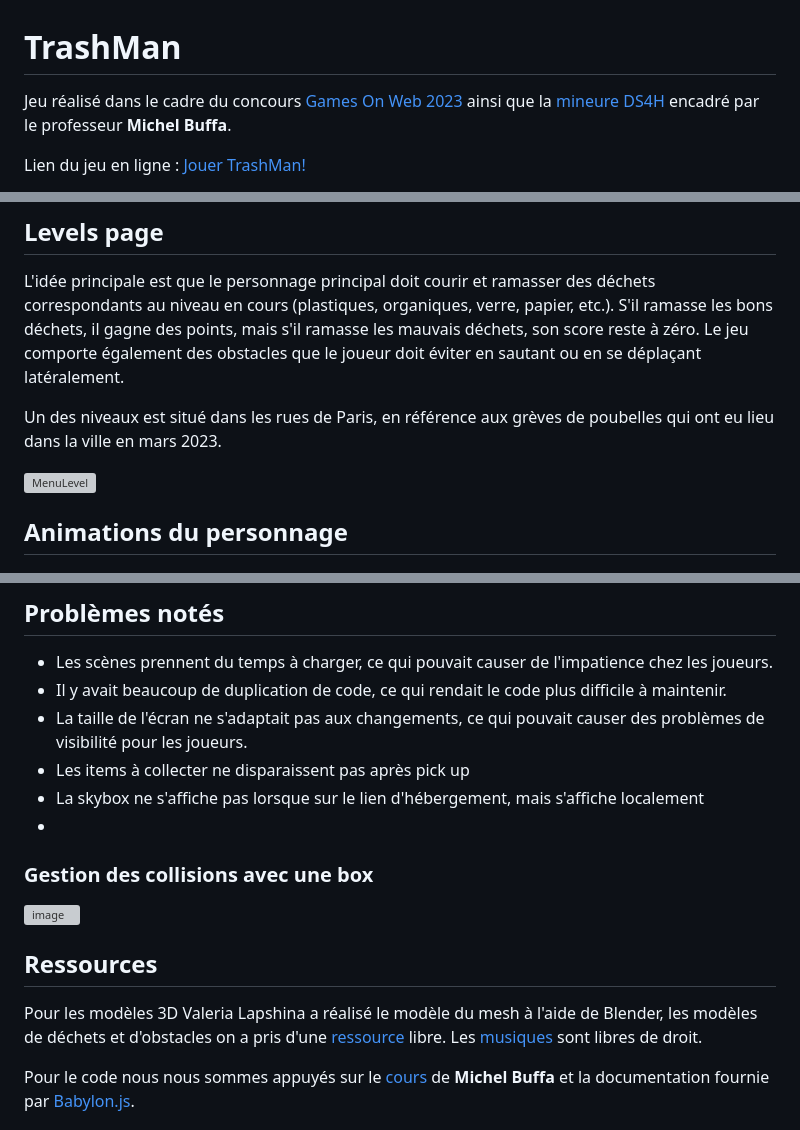
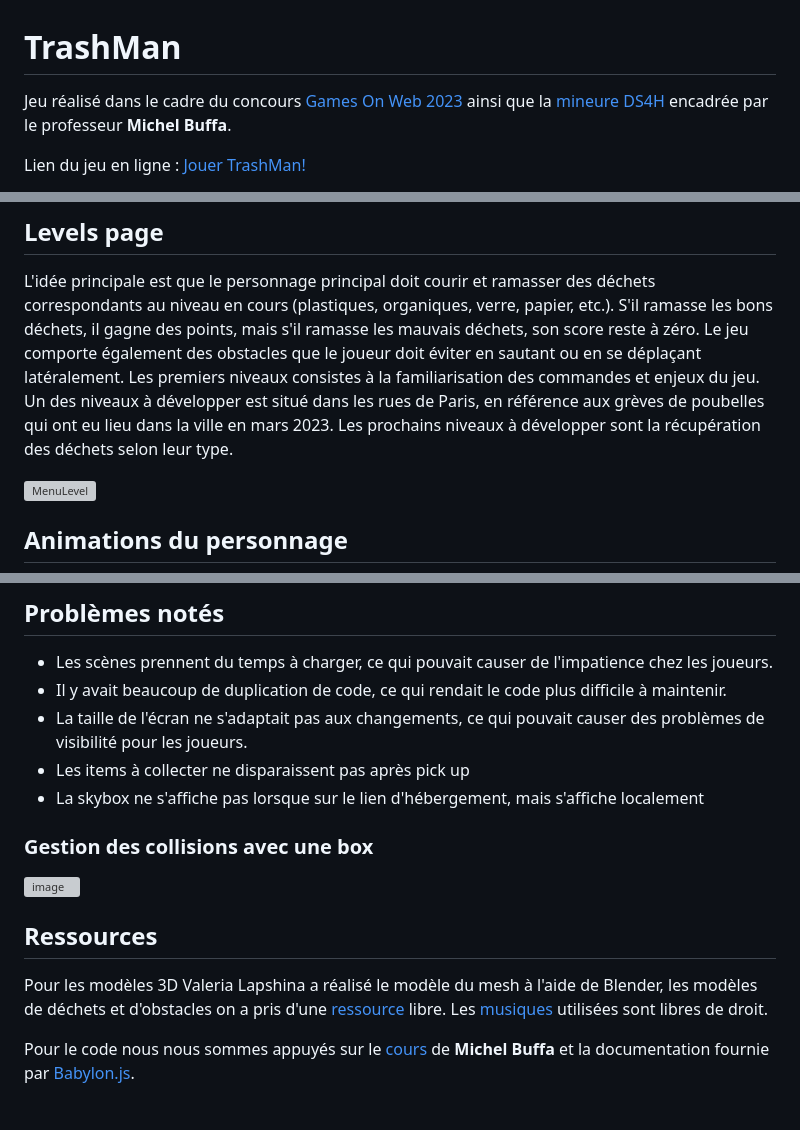
Before and after one commit to OnsHamdi99/TrashMan, a Markdown page: README.md, 3 parts joined by grey strips. Drawn GitHub-style; grey boxes are pictures that could not be loaded.

```diff
--- a/README.md
+++ b/README.md
@@ -1,6 +1,6 @@
 # TrashMan
 Jeu réalisé dans le cadre du concours [Games On Web 2023](https://www.cgi.com/france/fr-fr/event/games-on-web-2023)
-ainsi que la [mineure DS4H](https://ds4h.univ-cotedazur.eu/education/minor-programming-3d-games-on-the-web) encadré
+ainsi que la [mineure DS4H](https://ds4h.univ-cotedazur.eu/education/minor-programming-3d-games-on-the-web) encadrée
 par le professeur **Michel Buffa**.
 
 Lien du jeu en ligne : [Jouer TrashMan!](https://onshamdi99.github.io/TrashMan/)
@@ -21,8 +21,9 @@ https://www.awesomescreenshot.com/video/17288836?key=a187fe15fa205b7fe0535c188f5
 ## Levels page
 
 L'idée principale est que le personnage principal doit courir et ramasser des déchets correspondants au niveau en cours (plastiques, organiques, verre, papier, etc.). S'il ramasse les bons déchets, il gagne des points, mais s'il ramasse les mauvais déchets, son score reste à zéro. Le jeu comporte également des obstacles que le joueur doit éviter en sautant ou en se déplaçant latéralement.
-
-Un des niveaux est situé dans les rues de Paris, en référence aux grèves de poubelles qui ont eu lieu dans la ville en mars 2023.
+Les premiers niveaux consistes à la familiarisation des commandes et enjeux du jeu.
+Un des niveaux à développer est situé dans les rues de Paris, en référence aux grèves de poubelles qui ont eu lieu dans la ville en mars 2023.
+Les prochains niveaux à développer sont la récupération des déchets selon leur type.
 
 ![MenuLevel](https://wmpics.space/di-MTGF.png)
 
@@ -55,14 +56,14 @@ Le personnage tombe et c'est le game over.
 - La taille de l'écran ne s'adaptait pas aux changements, ce qui pouvait causer des problèmes de visibilité pour les joueurs.
 - Les items à collecter ne disparaissent pas après pick up
 - La skybox ne s'affiche pas lorsque sur le lien d'hébergement, mais s'affiche localement
--
+
 ### Gestion des collisions avec une box
 ![image](https://github.com/OnsHamdi99/TrashMan/assets/77619552/0a27f9ca-00c2-4536-ad59-8833fe9b8fba)
 
 ## Ressources
 
 Pour les modèles 3D Valeria Lapshina a réalisé le modèle du mesh à l'aide de Blender, les modèles de déchets et d'obstacles on a pris d'une [ressource](https://sketchfab.com/3d-models) libre.
-Les [musiques](https://99sounds.org/free-sound-effects/) sont libres de droit.
+Les [musiques](https://99sounds.org/free-sound-effects/) utilisées sont libres de droit.
 
 Pour le code nous nous sommes appuyés sur le [cours](https://github.com/micbuffa/BabylonJS_course)
 de **Michel Buffa** et la documentation fournie par [Babylon.js](https://doc.babylonjs.com/).
```
